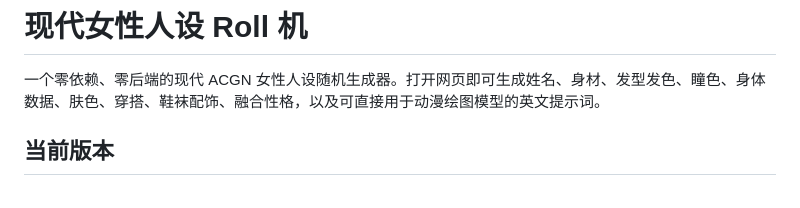
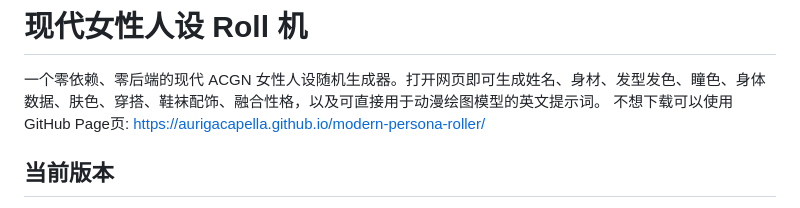
Before and after one commit to AurigaCapella/modern-persona-roller, a Markdown page: README.md, the part around the change. GitHub-like rendering.

Commit message:
Add GitHub Page link to README
Added a link to the GitHub Page for the project.

```diff
--- a/README.md
+++ b/README.md
@@ -1,6 +1,7 @@
 # 现代女性人设 Roll 机
 
 一个零依赖、零后端的现代 ACGN 女性人设随机生成器。打开网页即可生成姓名、身材、发型发色、瞳色、身体数据、肤色、穿搭、鞋袜配饰、融合性格，以及可直接用于动漫绘图模型的英文提示词。
+不想下载可以使用GitHub Page页: https://aurigacapella.github.io/modern-persona-roller/
 
 ## 当前版本
 
```
